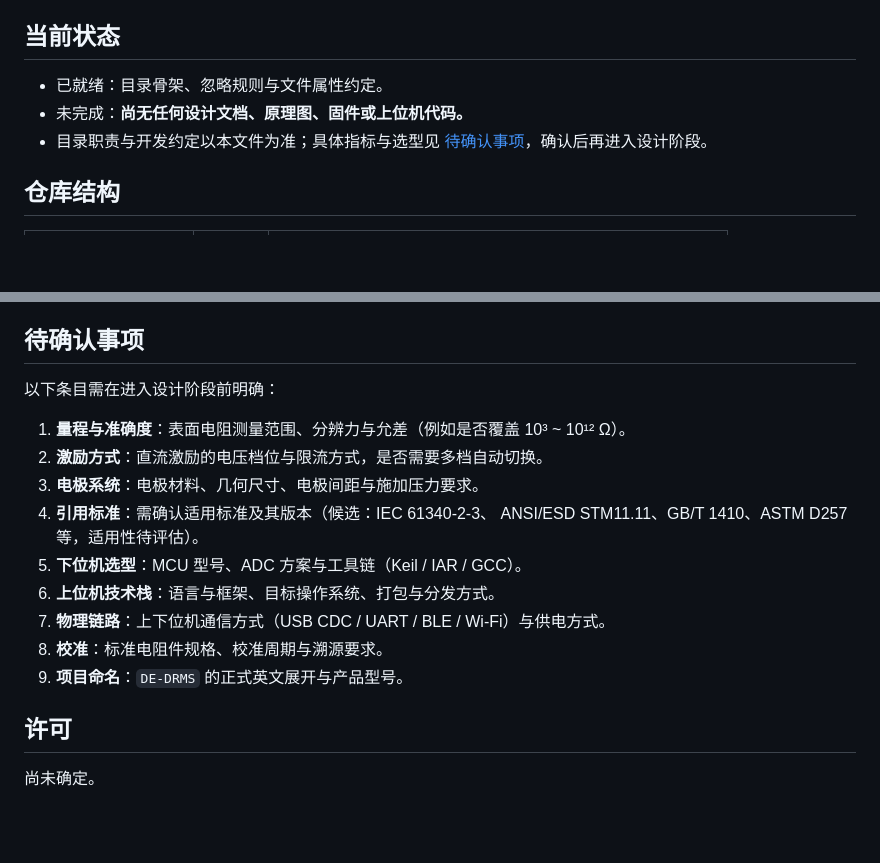
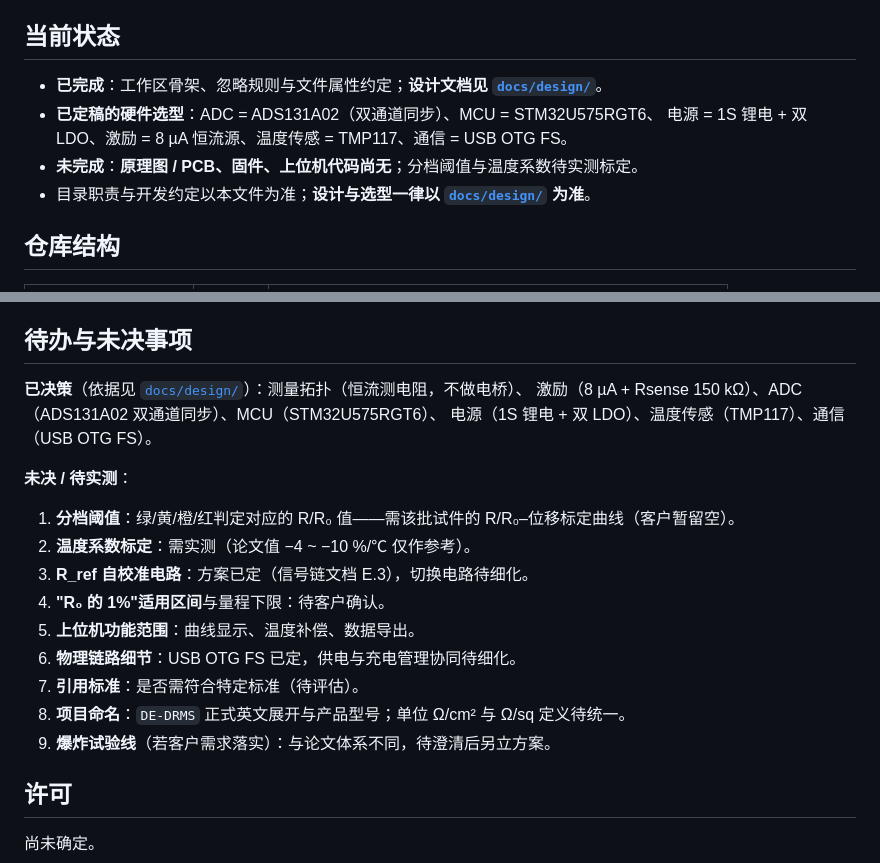
Before and after one commit to chenxi-z/de-drms, a Markdown page: README.md, 2 parts joined by grey strips. GitHub-like rendering; blank space fills up the shorter version.

```diff
--- a/README.md
+++ b/README.md
@@ -9,10 +9,11 @@
 
 ## 当前状态
 
-- 已就绪：目录骨架、忽略规则与文件属性约定。
-- 未完成：**尚无任何设计文档、原理图、固件或上位机代码。**
-- 目录职责与开发约定以本文件为准；具体指标与选型见
-  [待确认事项](#待确认事项)，确认后再进入设计阶段。
+- **已完成**：工作区骨架、忽略规则与文件属性约定；**设计文档见 [`docs/design/`](docs/design/README.md)**。
+- **已定稿的硬件选型**：ADC = ADS131A02（双通道同步）、MCU = STM32U575RGT6、
+  电源 = 1S 锂电 + 双 LDO、激励 = 8 µA 恒流源、温度传感 = TMP117、通信 = USB OTG FS。
+- **未完成**：**原理图 / PCB、固件、上位机代码尚无**；分档阈值与温度系数待实测标定。
+- 目录职责与开发约定以本文件为准；**设计与选型一律以 [`docs/design/`](docs/design/README.md) 为准**。
 
 ## 仓库结构
 
@@ -54,20 +55,23 @@
 - **空目录**：以 `.gitkeep` 占位；新增目录请沿用同一约定。
 - **语言**：文档与注释以中文为主；代码标识符、协议字段与目录名使用英文。
 
-## 待确认事项
+## 待办与未决事项
 
-以下条目需在进入设计阶段前明确：
+**已决策**（依据见 [`docs/design/`](docs/design/README.md)）：测量拓扑（恒流测电阻，不做电桥）、
+激励（8 µA + Rsense 150 kΩ）、ADC（ADS131A02 双通道同步）、MCU（STM32U575RGT6）、
+电源（1S 锂电 + 双 LDO）、温度传感（TMP117）、通信（USB OTG FS）。
 
-1. **量程与准确度**：表面电阻测量范围、分辨力与允差（例如是否覆盖 10³ ~ 10¹² Ω）。
-2. **激励方式**：直流激励的电压档位与限流方式，是否需要多档自动切换。
-3. **电极系统**：电极材料、几何尺寸、电极间距与施加压力要求。
-4. **引用标准**：需确认适用标准及其版本（候选：IEC 61340-2-3、
-   ANSI/ESD STM11.11、GB/T 1410、ASTM D257 等，适用性待评估）。
-5. **下位机选型**：MCU 型号、ADC 方案与工具链（Keil / IAR / GCC）。
-6. **上位机技术栈**：语言与框架、目标操作系统、打包与分发方式。
-7. **物理链路**：上下位机通信方式（USB CDC / UART / BLE / Wi-Fi）与供电方式。
-8. **校准**：标准电阻件规格、校准周期与溯源要求。
-9. **项目命名**：`DE-DRMS` 的正式英文展开与产品型号。
+**未决 / 待实测**：
+
+1. **分档阈值**：绿/黄/橙/红判定对应的 R/R₀ 值——需该批试件的 R/R₀–位移标定曲线（客户暂留空）。
+2. **温度系数标定**：需实测（论文值 −4 ~ −10 %/℃ 仅作参考）。
+3. **R_ref 自校准电路**：方案已定（信号链文档 E.3），切换电路待细化。
+4. **"R₀ 的 1%"适用区间**与量程下限：待客户确认。
+5. **上位机功能范围**：曲线显示、温度补偿、数据导出。
+6. **物理链路细节**：USB OTG FS 已定，供电与充电管理协同待细化。
+7. **引用标准**：是否需符合特定标准（待评估）。
+8. **项目命名**：`DE-DRMS` 正式英文展开与产品型号；单位 Ω/cm² 与 Ω/sq 定义待统一。
+9. **爆炸试验线**（若客户需求落实）：与论文体系不同，待澄清后另立方案。
 
 ## 许可
 
```
Also changed, not shown: docs/design/README.md (added, +95 -0 lines).
